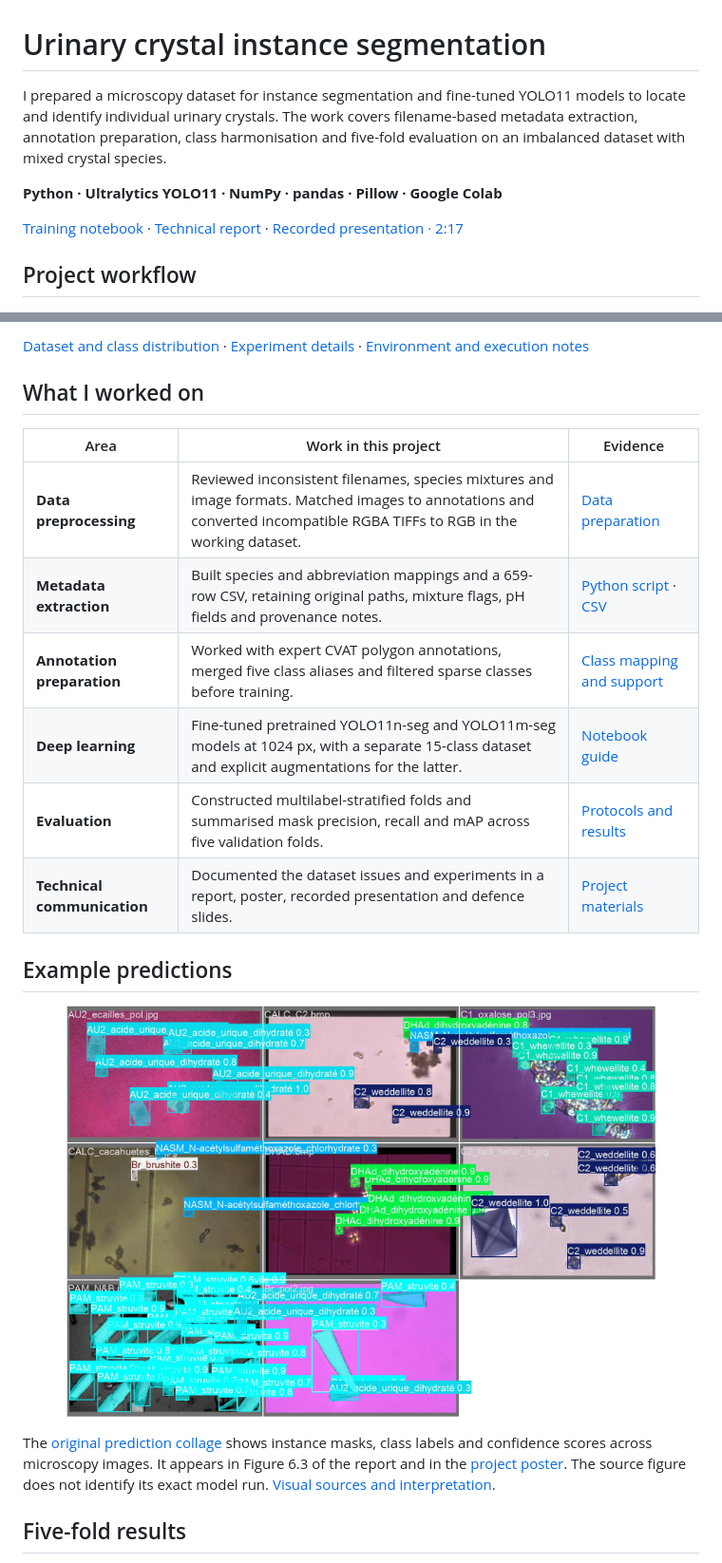
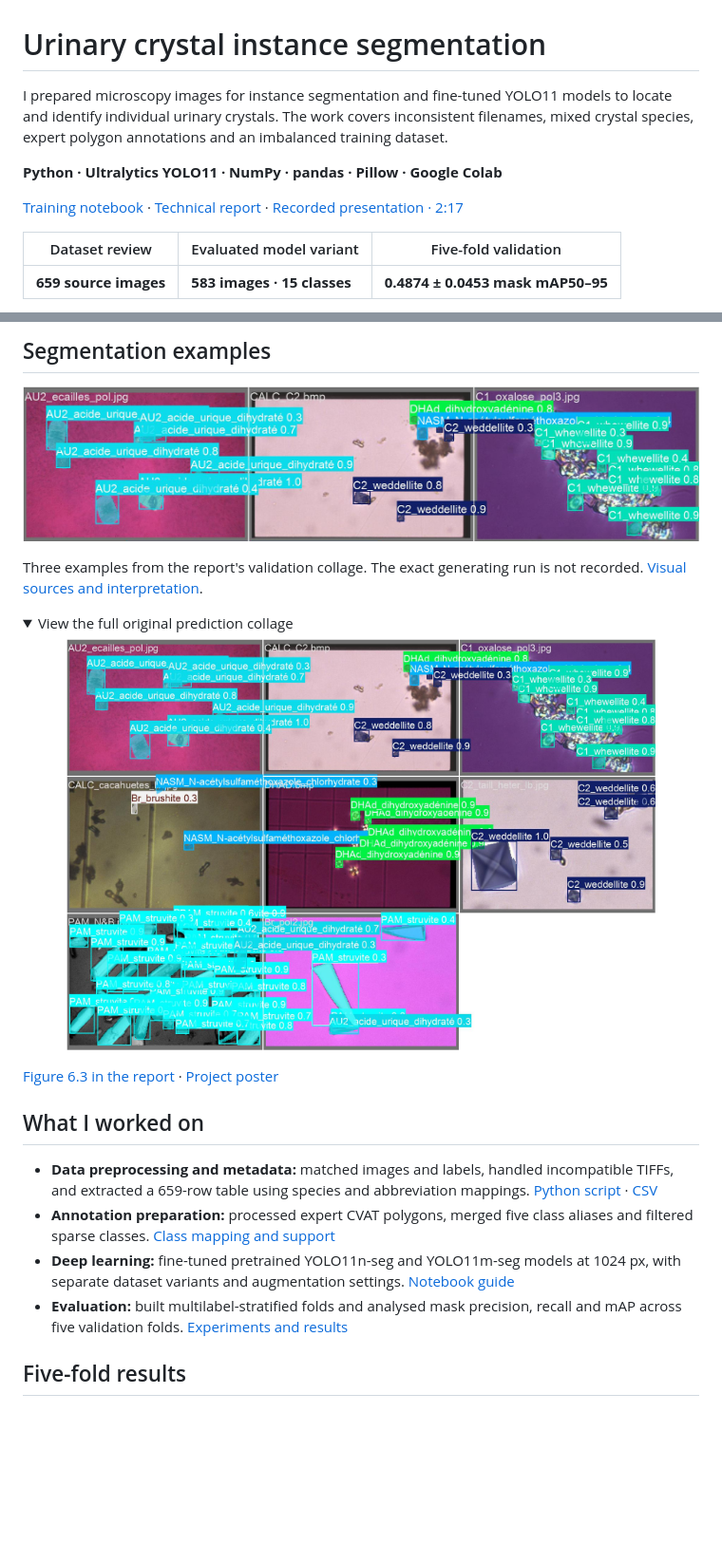
Before and after one commit to petarmajic/urinary-crystal-segmentation, a Markdown page: README.md, 2 parts joined by grey strips. Shown at 95% size. Drawn GitHub-style; pictures changed too: assets/prediction-overview.jpg (added); folded sections open; blank space fills up the shorter version.

```diff
--- a/README.md
+++ b/README.md
@@ -1,10 +1,12 @@
 # Urinary crystal instance segmentation
 
-I prepared a microscopy dataset for instance segmentation and fine-tuned YOLO11 models to locate and identify individual urinary crystals. The work covers filename-based metadata extraction, annotation preparation, class harmonisation and five-fold evaluation on an imbalanced dataset with mixed crystal species.
+I prepared microscopy images for instance segmentation and fine-tuned YOLO11 models to locate and identify individual urinary crystals. The work covers inconsistent filenames, mixed crystal species, expert polygon annotations and an imbalanced training dataset.
 
 **Python · Ultralytics YOLO11 · NumPy · pandas · Pillow · Google Colab**
 
 [Training notebook](notebooks/PRI_train.ipynb) · [Technical report](docs/reports/project-report.pdf) · [Recorded presentation · 2:17](docs/media/project-presentation.mp4)
 
-## Project workflow
+| Dataset review | Evaluated model variant | Five-fold validation |
+| --- | --- | --- |
+| **659 source images** | **583 images · 15 classes** | **0.4874 ± 0.0453 mask mAP50–95** |
 
@@ -12,24 +14,25 @@ I prepared a microscopy dataset for instance segmentation and fine-tuned YOLO11
 
-[Dataset and class distribution](docs/data.md) · [Experiment details](docs/experiments.md) · [Environment and execution notes](docs/reproducibility.md)
+## Segmentation examples
+
+<p align="center"><a href="assets/validation-predictions.jpg"><img src="assets/prediction-overview.jpg" alt="Top row of the original validation collage, showing three microscopy images with predicted masks, class labels and confidence scores" width="900"></a></p>
+
+Three examples from the report's validation collage. The exact generating run is not recorded. [Visual sources and interpretation](docs/media-guide.md#prediction-collage).
+
+<details>
+<summary>View the full original prediction collage</summary>
+
+<p align="center"><a href="assets/validation-predictions.jpg"><img src="assets/validation-predictions.jpg" alt="Full original validation collage, with predicted masks, class labels and confidence scores" width="620"></a></p>
+
+[Figure 6.3 in the report](docs/reports/project-report.pdf#page=23) · [Project poster](docs/reports/project-poster.pdf)
+
+</details>
 
 ## What I worked on
 
-| Area | Work in this project | Evidence |
-| --- | --- | --- |
-| **Data preprocessing** | Reviewed inconsistent filenames, species mixtures and image formats. Matched images to annotations and converted incompatible RGBA TIFFs to RGB in the working dataset. | [Data preparation](docs/data.md) |
-| **Metadata extraction** | Built species and abbreviation mappings and a 659-row CSV, retaining original paths, mixture flags, pH fields and provenance notes. | [Python script](scripts/preprocessing/data_preprocessing_image_metadata.py) · [CSV](metadata/image_metadata.csv) |
-| **Annotation preparation** | Worked with expert CVAT polygon annotations, merged five class aliases and filtered sparse classes before training. | [Class mapping and support](docs/data.md#annotations-and-class-mapping) |
-| **Deep learning** | Fine-tuned pretrained YOLO11n-seg and YOLO11m-seg models at 1024 px, with a separate 15-class dataset and explicit augmentations for the latter. | [Notebook guide](notebooks/README.md) |
-| **Evaluation** | Constructed multilabel-stratified folds and summarised mask precision, recall and mAP across five validation folds. | [Protocols and results](docs/experiments.md) |
-| **Technical communication** | Documented the dataset issues and experiments in a report, poster, recorded presentation and defence slides. | [Project materials](docs/media-guide.md) |
-
-## Example predictions
-
-<p align="center">
-  <a href="assets/validation-predictions.jpg"><img src="assets/validation-predictions.jpg" alt="Original collage of predicted crystal masks, class names and confidence scores" width="620"></a>
-</p>
-
-The [original prediction collage](docs/reports/project-report.pdf#page=23) shows instance masks, class labels and confidence scores across microscopy images. It appears in Figure 6.3 of the report and in the [project poster](docs/reports/project-poster.pdf). The source figure does not identify its exact model run. [Visual sources and interpretation](docs/media-guide.md#prediction-collage).
+- **Data preprocessing and metadata:** matched images and labels, handled incompatible TIFFs, and extracted a 659-row table using species and abbreviation mappings. [Python script](scripts/preprocessing/data_preprocessing_image_metadata.py) · [CSV](metadata/image_metadata.csv)
+- **Annotation preparation:** processed expert CVAT polygons, merged five class aliases and filtered sparse classes. [Class mapping and support](docs/data.md#annotations-and-class-mapping)
+- **Deep learning:** fine-tuned pretrained YOLO11n-seg and YOLO11m-seg models at 1024 px, with separate dataset variants and augmentation settings. [Notebook guide](notebooks/README.md)
+- **Evaluation:** built multilabel-stratified folds and analysed mask precision, recall and mAP across five validation folds. [Experiments and results](docs/experiments.md)
 
 ## Five-fold results
 
```
Also changed, not shown: other parts of README.md (+23 -7 lines), assets/README.md (+1 -0 lines), docs/media-guide.md (+2 -0 lines).
